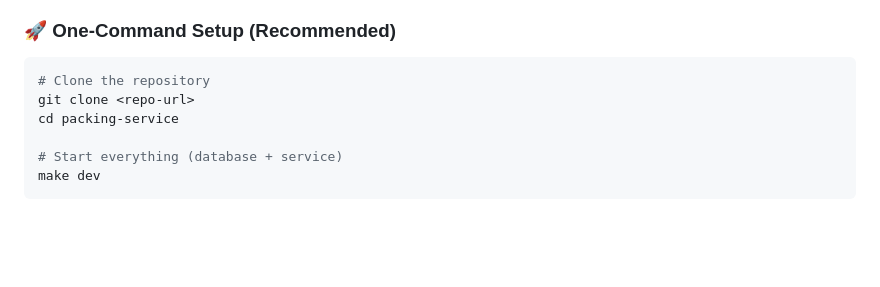
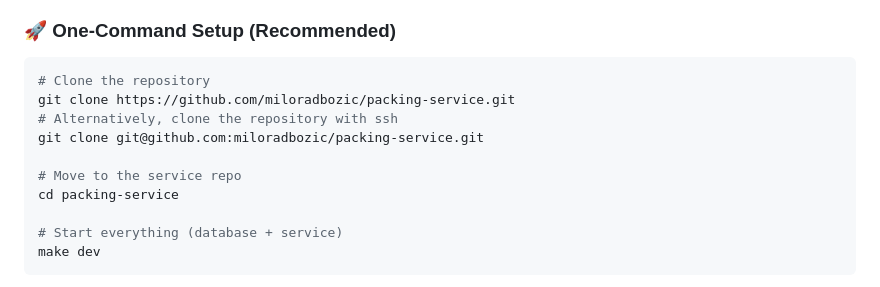
Before and after one commit to miloradbozic/packing-service, a Markdown page: README.md, the part around the change. GitHub-like rendering; blank space fills up the shorter version.

````diff
--- a/README.md
+++ b/README.md
@@ -30,7 +30,11 @@ The service calculates the optimal number of packs needed to fulfill customer or
 ### 🚀 One-Command Setup (Recommended)
 ```bash
 # Clone the repository
-git clone <repo-url>
+git clone https://github.com/miloradbozic/packing-service.git
+# Alternatively, clone the repository with ssh
+git clone git@github.com:miloradbozic/packing-service.git
+
+# Move to the service repo
 cd packing-service
 
 # Start everything (database + service)
````
